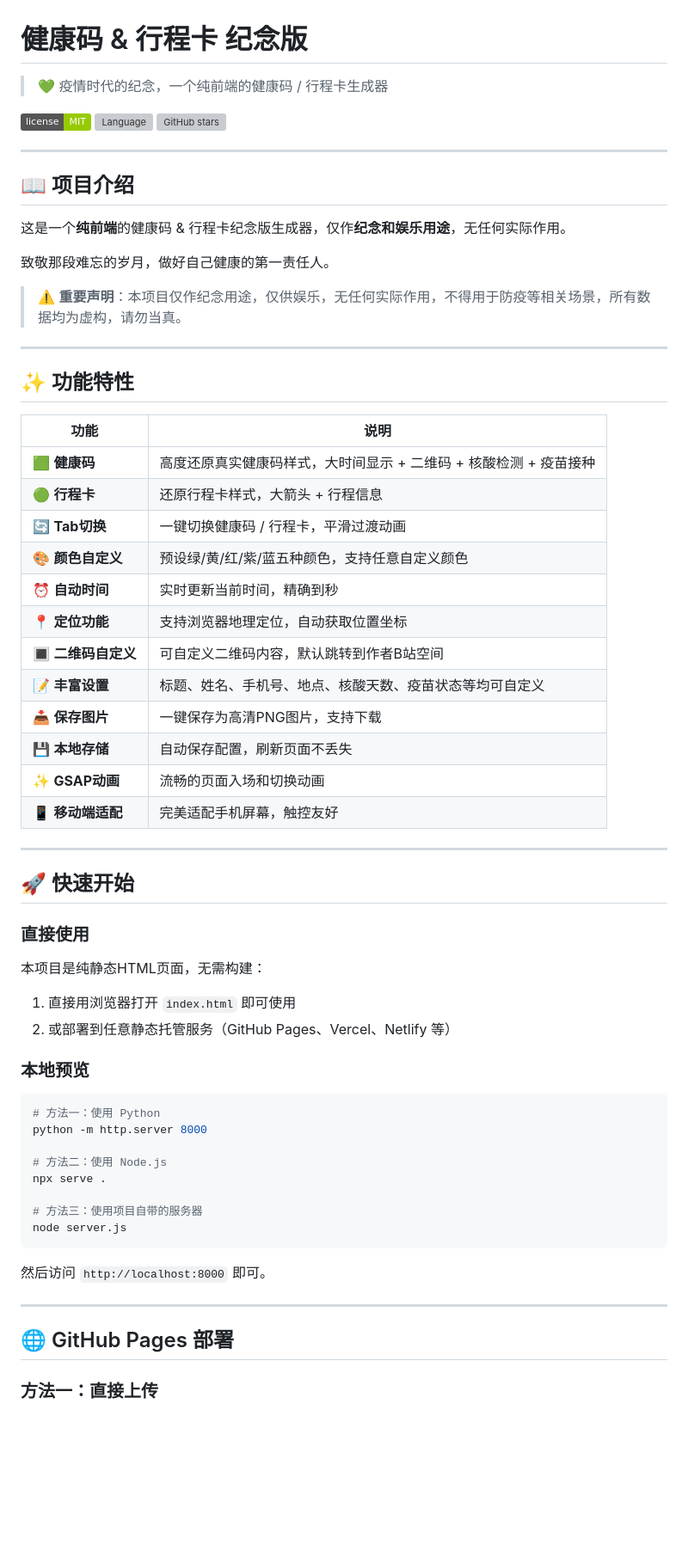
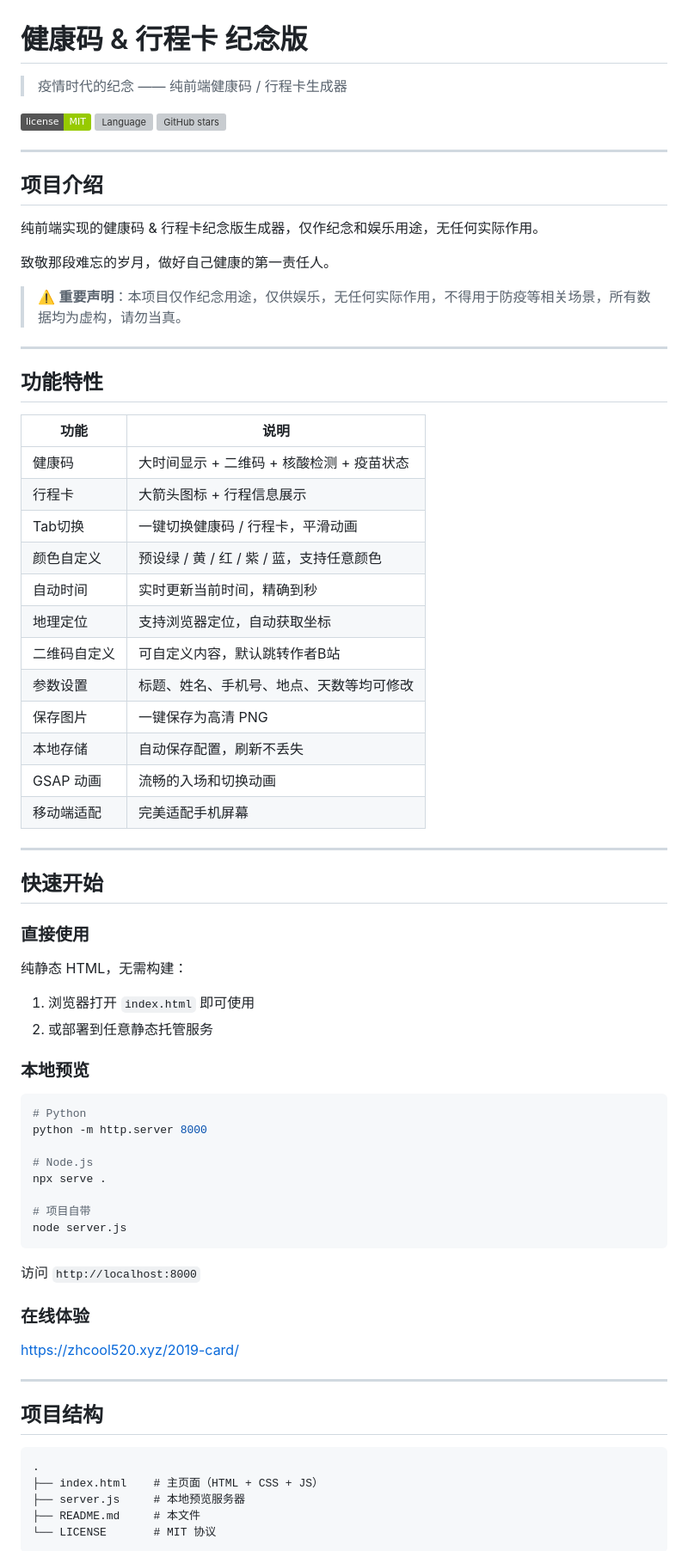
Before and after one commit to ZHCOOL520/2019-card, a Markdown page: README.md, the part around one of its changes. Shown at 86% size. Rendered like a GitHub page; badges without logos; blank space fills up the shorter version; grey boxes are pictures that could not be loaded.

````diff
--- a/README.md
+++ b/README.md
@@ -1,6 +1,6 @@
 # 健康码 & 行程卡 纪念版
 
-> 💚 疫情时代的纪念，一个纯前端的健康码 / 行程卡生成器
+> 疫情时代的纪念 —— 纯前端健康码 / 行程卡生成器
 
 ![License](https://img.shields.io/badge/license-MIT-green)
 ![Language](https://img.shields.io/badge/language-HTML%2FCSS%2FJS-blue)
@@ -8,9 +8,9 @@
 
 ---
 
-## 📖 项目介绍
+## 项目介绍
 
-这是一个**纯前端**的健康码 & 行程卡纪念版生成器，仅作**纪念和娱乐用途**，无任何实际作用。
+纯前端实现的健康码 & 行程卡纪念版生成器，仅作纪念和娱乐用途，无任何实际作用。
 
 致敬那段难忘的岁月，做好自己健康的第一责任人。
 
@@ -18,52 +18,62 @@
 
 ---
 
-## ✨ 功能特性
+## 功能特性
 
 | 功能 | 说明 |
 |------|------|
-| 🟩 **健康码** | 高度还原真实健康码样式，大时间显示 + 二维码 + 核酸检测 + 疫苗接种 |
-| 🟢 **行程卡** | 还原行程卡样式，大箭头 + 行程信息 |
-| 🔄 **Tab切换** | 一键切换健康码 / 行程卡，平滑过渡动画 |
-| 🎨 **颜色自定义** | 预设绿/黄/红/紫/蓝五种颜色，支持任意自定义颜色 |
-| ⏰ **自动时间** | 实时更新当前时间，精确到秒 |
-| 📍 **定位功能** | 支持浏览器地理定位，自动获取位置坐标 |
-| 🔳 **二维码自定义** | 可自定义二维码内容，默认跳转到作者B站空间 |
-| 📝 **丰富设置** | 标题、姓名、手机号、地点、核酸天数、疫苗状态等均可自定义 |
-| 📥 **保存图片** | 一键保存为高清PNG图片，支持下载 |
-| 💾 **本地存储** | 自动保存配置，刷新页面不丢失 |
-| ✨ **GSAP动画** | 流畅的页面入场和切换动画 |
-| 📱 **移动端适配** | 完美适配手机屏幕，触控友好 |
+| 健康码 | 大时间显示 + 二维码 + 核酸检测 + 疫苗状态 |
+| 行程卡 | 大箭头图标 + 行程信息展示 |
+| Tab切换 | 一键切换健康码 / 行程卡，平滑动画 |
+| 颜色自定义 | 预设绿 / 黄 / 红 / 紫 / 蓝，支持任意颜色 |
+| 自动时间 | 实时更新当前时间，精确到秒 |
+| 地理定位 | 支持浏览器定位，自动获取坐标 |
+| 二维码自定义 | 可自定义内容，默认跳转作者B站 |
+| 参数设置 | 标题、姓名、手机号、地点、天数等均可修改 |
+| 保存图片 | 一键保存为高清 PNG |
+| 本地存储 | 自动保存配置，刷新不丢失 |
+| GSAP 动画 | 流畅的入场和切换动画 |
+| 移动端适配 | 完美适配手机屏幕 |
 
 ---
 
-## 🚀 快速开始
+## 快速开始
 
 ### 直接使用
 
-本项目是纯静态HTML页面，无需构建：
+纯静态 HTML，无需构建：
 
-1. 直接用浏览器打开 `index.html` 即可使用
-2. 或部署到任意静态托管服务（GitHub Pages、Vercel、Netlify 等）
+1. 浏览器打开 `index.html` 即可使用
+2. 或部署到任意静态托管服务
 
 ### 本地预览
 
 ```bash
-# 方法一：使用 Python
+# Python
 python -m http.server 8000
 
-# 方法二：使用 Node.js
+# Node.js
 npx serve .
 
-# 方法三：使用项目自带的服务器
+# 项目自带
 node server.js
 ```
 
-然后访问 `http://localhost:8000` 即可。
+访问 `http://localhost:8000`
+
+### 在线体验
+
+[https://zhcool520.xyz/2019-card/](https://zhcool520.xyz/2019-card/)
 
 ---
 
-## 🌐 GitHub Pages 部署
+## 项目结构
 
-### 方法一：直接上传
+```
+.
+├── index.html    # 主页面（HTML + CSS + JS）
+├── server.js     # 本地预览服务器
+├── README.md     # 本文件
+└── LICENSE       # MIT 协议
+```
 
````
Also changed, not shown: other parts of README.md (+32 -90 lines).
